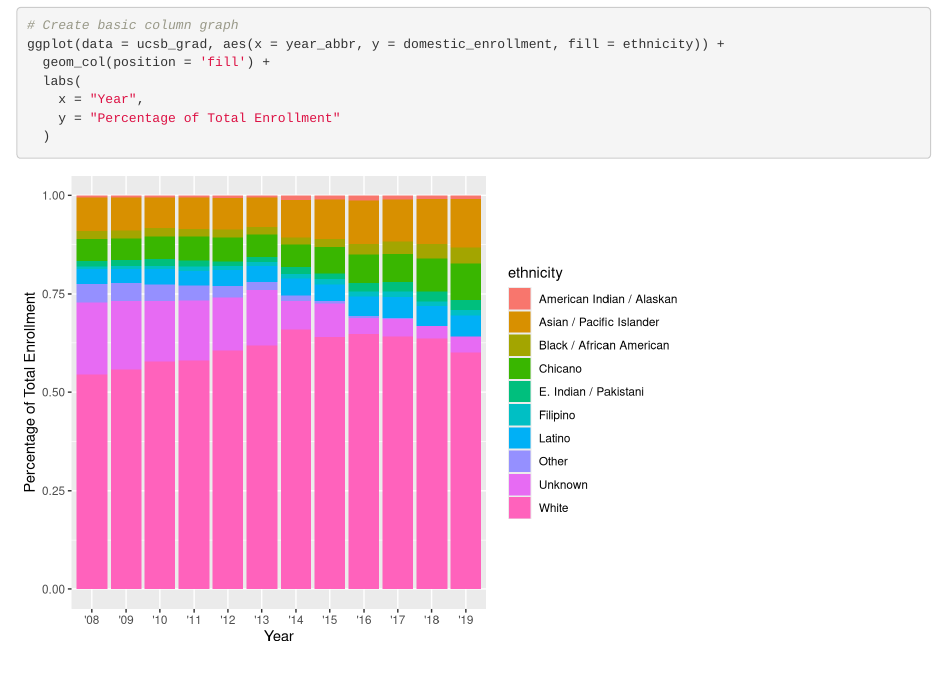
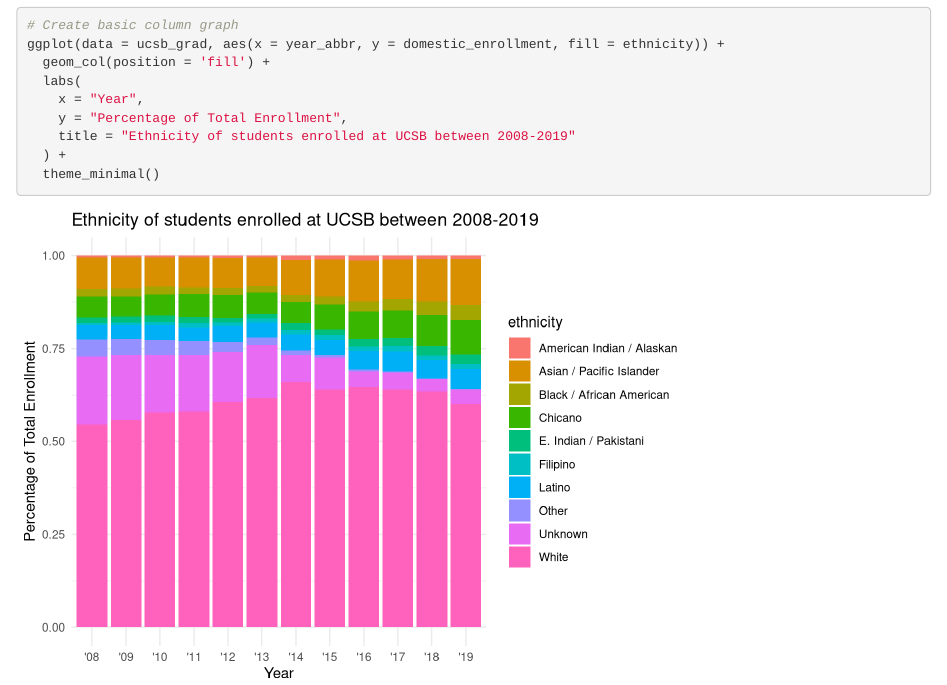
Before and after one commit to Tbwheeler94/uc-grad-group-47, an R Markdown document (src/group_47_ucsb_grad.Rmd): the page in a window 1100 px wide, from 390 px down. Rendered offline with R 4.5, knitr and Pandoc, with nearby package versions; column names are cleaned by a stand-in for the janitor package.

Commit message:
Grace - added title and theme_minimal()

````diff
--- a/src/group_47_ucsb_grad.Rmd
+++ b/src/group_47_ucsb_grad.Rmd
@@ -26,6 +26,8 @@
   geom_col(position = 'fill') +
   labs(
     x = "Year",
-    y = "Percentage of Total Enrollment"
-  )
+    y = "Percentage of Total Enrollment",
+    title = "Ethnicity of students enrolled at UCSB between 2008-2019"
+  ) +
+  theme_minimal()
 ```
````
Also changed, not shown: 1 other file.
